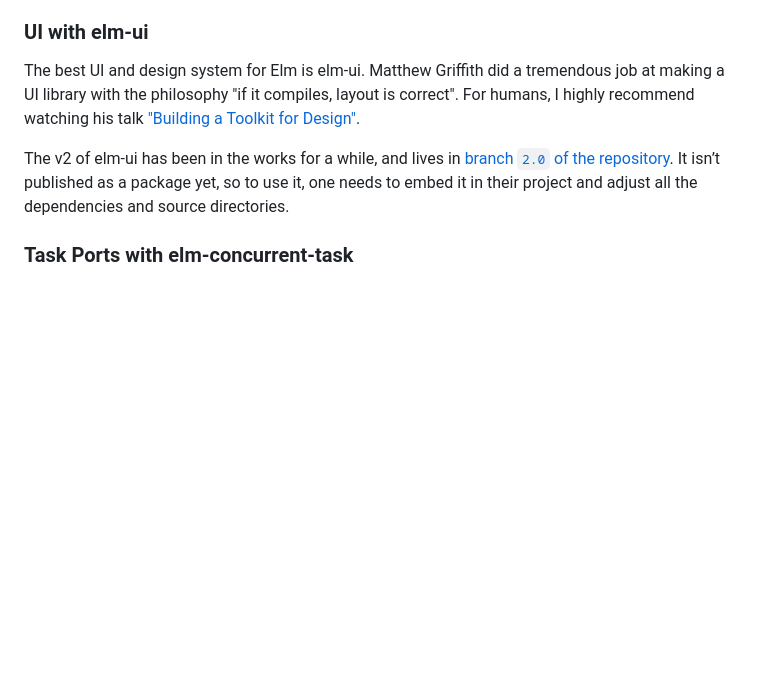
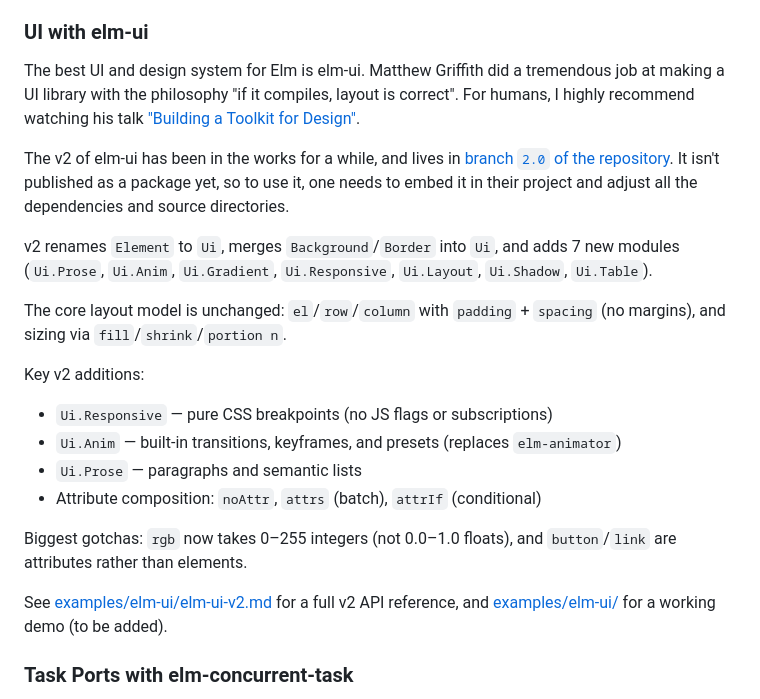
Before and after one commit to mpizenberg/elm-knowledge, a Markdown page: README.md, the part around the change. GitHub-like rendering; blank space fills up the shorter version.

Commit message:
Prepare elm-ui example
Signed-off-by: Matthieu Pizenberg <matthieu.pizenberg@gmail.com>

```diff
--- a/README.md
+++ b/README.md
@@ -71,7 +71,25 @@ Matthew Griffith did a tremendous job at making a UI library with the philosophy
 For humans, I highly recommend watching his talk ["Building a Toolkit for Design"](https://youtu.be/Ie-gqwSHQr0?si=Tz4HFLUNBQuwkFxu).
 
 The v2 of elm-ui has been in the works for a while, and lives in [branch `2.0` of the repository](https://github.com/mdgriffith/elm-ui/tree/2.0).
-It isn’t published as a package yet, so to use it, one needs to embed it in their project and adjust all the dependencies and source directories.
+It isn't published as a package yet, so to use it, one needs to embed it in their project and adjust all the dependencies and source directories.
+
+v2 renames `Element` to `Ui`, merges `Background`/`Border` into `Ui`, and adds 7 new modules
+(`Ui.Prose`, `Ui.Anim`, `Ui.Gradient`, `Ui.Responsive`, `Ui.Layout`, `Ui.Shadow`, `Ui.Table`).
+
+The core layout model is unchanged: `el`/`row`/`column` with `padding` + `spacing` (no margins),
+and sizing via `fill`/`shrink`/`portion n`.
+
+Key v2 additions:
+- `Ui.Responsive` — pure CSS breakpoints (no JS flags or subscriptions)
+- `Ui.Anim` — built-in transitions, keyframes, and presets (replaces `elm-animator`)
+- `Ui.Prose` — paragraphs and semantic lists
+- Attribute composition: `noAttr`, `attrs` (batch), `attrIf` (conditional)
+
+Biggest gotchas: `rgb` now takes 0–255 integers (not 0.0–1.0 floats),
+and `button`/`link` are attributes rather than elements.
+
+See [examples/elm-ui/elm-ui-v2.md](examples/elm-ui/elm-ui-v2.md) for a full v2 API reference,
+and [examples/elm-ui/](examples/elm-ui/) for a working demo (to be added).
 
 ### Task Ports with elm-concurrent-task
 
```
Also changed, not shown: examples/elm-ui/README.md (added, +12 -0 lines), examples/elm-ui/elm-ui-v2.md (added, +127 -0 lines).
